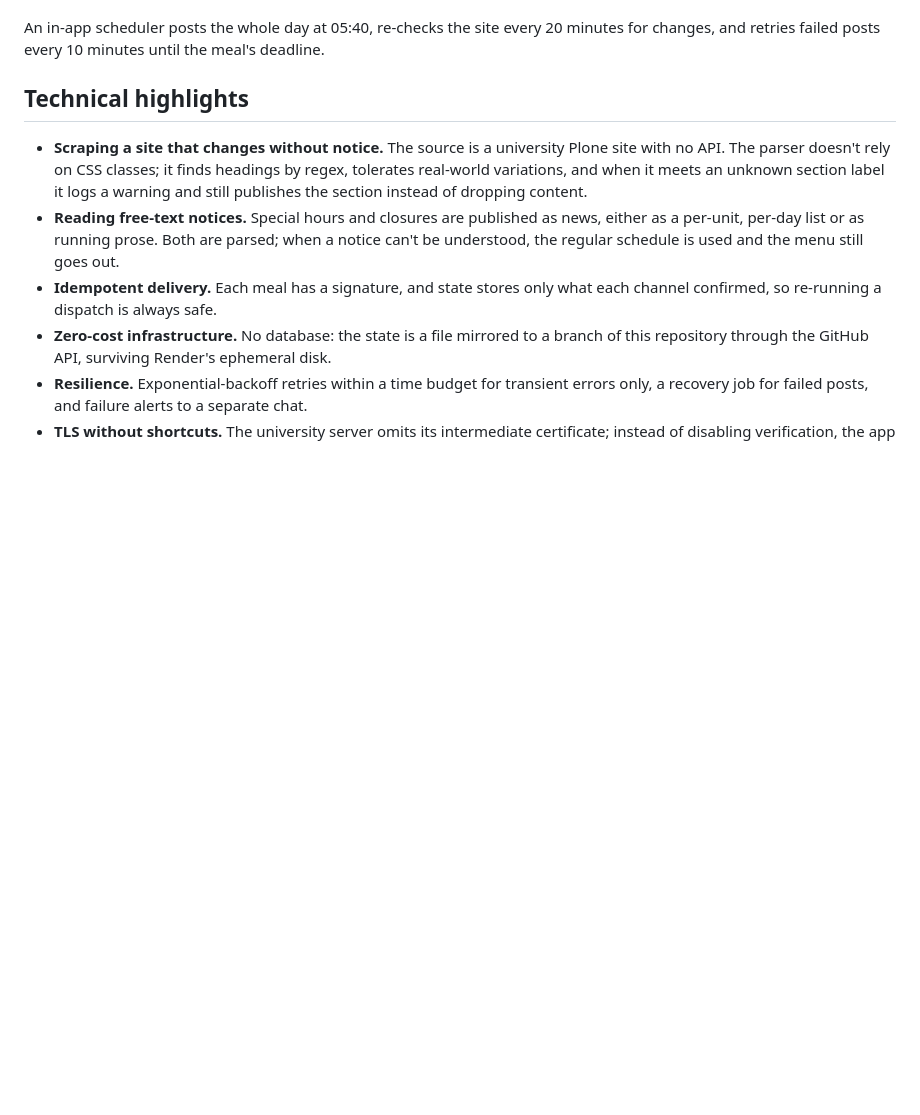
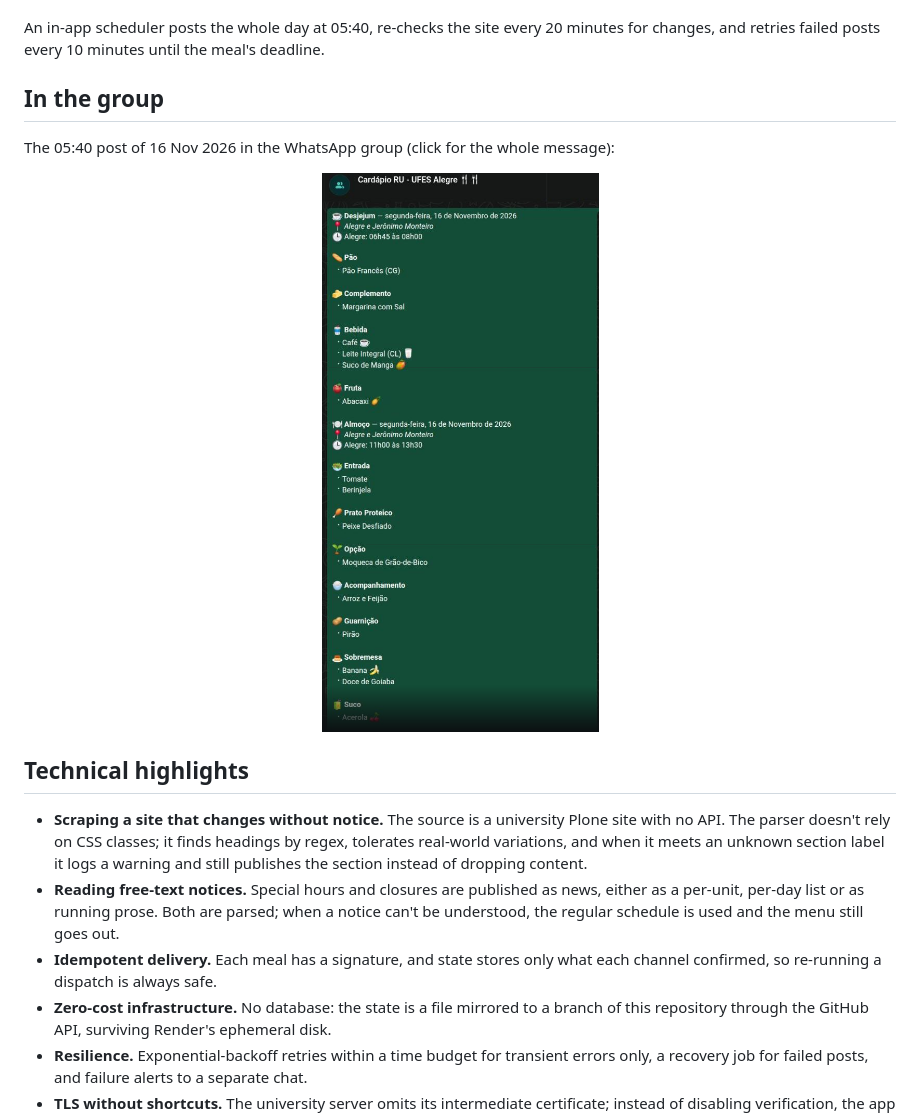
Before and after one commit to Tetzdesen/cardapio-ru, a Markdown page: README.en.md, the part around the change. Drawn GitHub-style; pictures changed too: docs/whatsapp.png (added); blank space fills up the shorter version.

Commit message:
Mostra no README o anúncio no grupo do WhatsApp

```diff
--- a/README.en.md
+++ b/README.en.md
@@ -32,6 +32,16 @@ scheduler**.
 
 An in-app scheduler posts the whole day at 05:40, re-checks the site every 20 minutes for
 changes, and retries failed posts every 10 minutes until the meal's deadline.
+
+## In the group
+
+The 05:40 post of 16 Nov 2026 in the WhatsApp group (click for the whole message):
+
+<p align="center">
+  <a href="docs/whatsapp-completo.png">
+    <img src="docs/whatsapp.png" alt="Menu post in the WhatsApp group: breakfast and lunch with hours and items" width="380">
+  </a>
+</p>
 
 ## Technical highlights
 
```
Also changed, not shown: README.md (+10 -15 lines), docs/whatsapp-completo.png (added).
